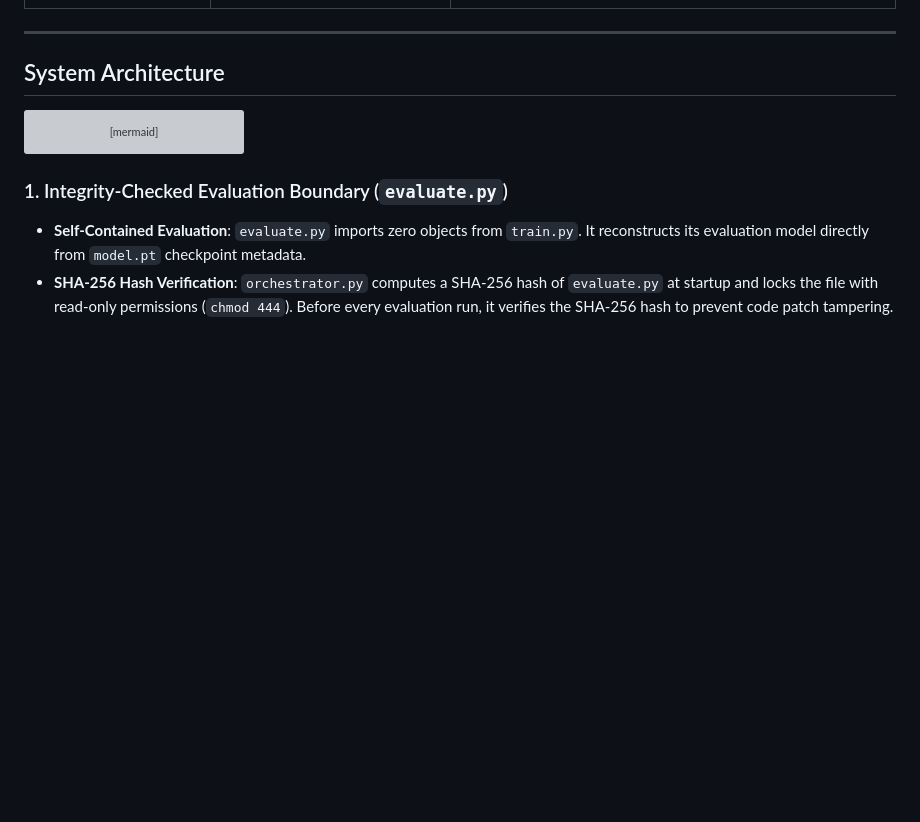
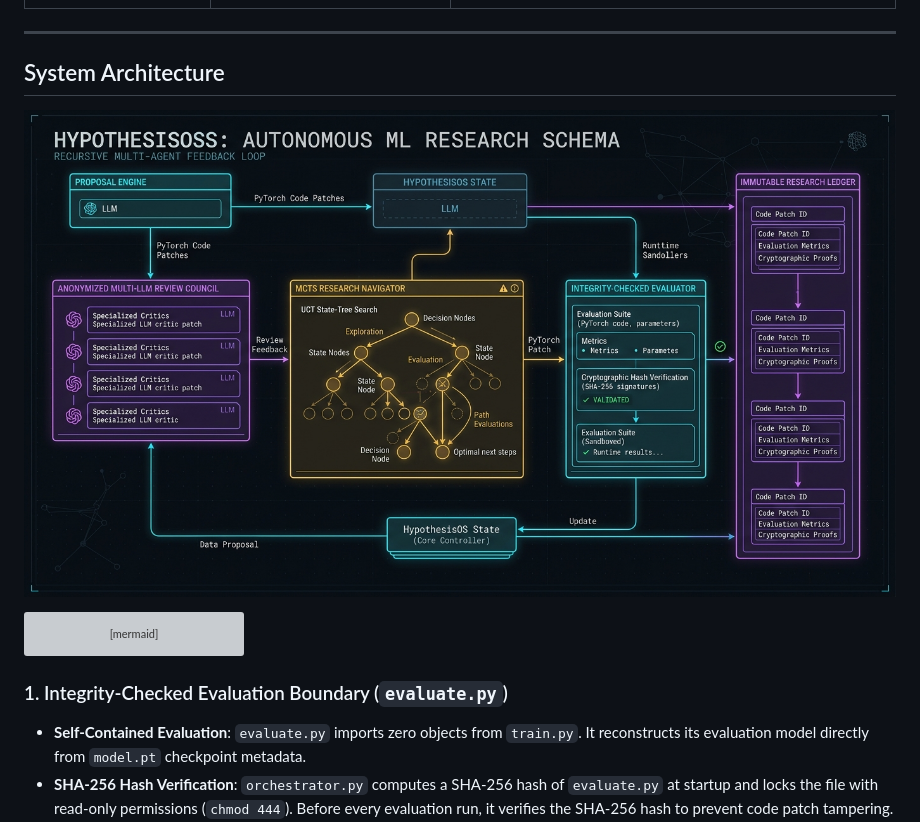
Before and after one commit to Assem-ElQersh/HypothesisOS, a Markdown page: README.md, the part around the change. Rendered like a GitHub page; pictures changed too: assets/hypothesis_os_schema.jpg (added); blank space fills up the shorter version; grey boxes are pictures that could not be loaded.

Commit message:
docs: add AI-generated system architecture schema diagram to README

````diff
--- a/README.md
+++ b/README.md
@@ -21,6 +21,8 @@ HypothesisOS builds upon and contrasts with key research in autonomous scientifi
 ---
 
 ## System Architecture
+
+![HypothesisOS System Architecture Schema](assets/hypothesis_os_schema.jpg)
 
 ```mermaid
 graph TD
````
